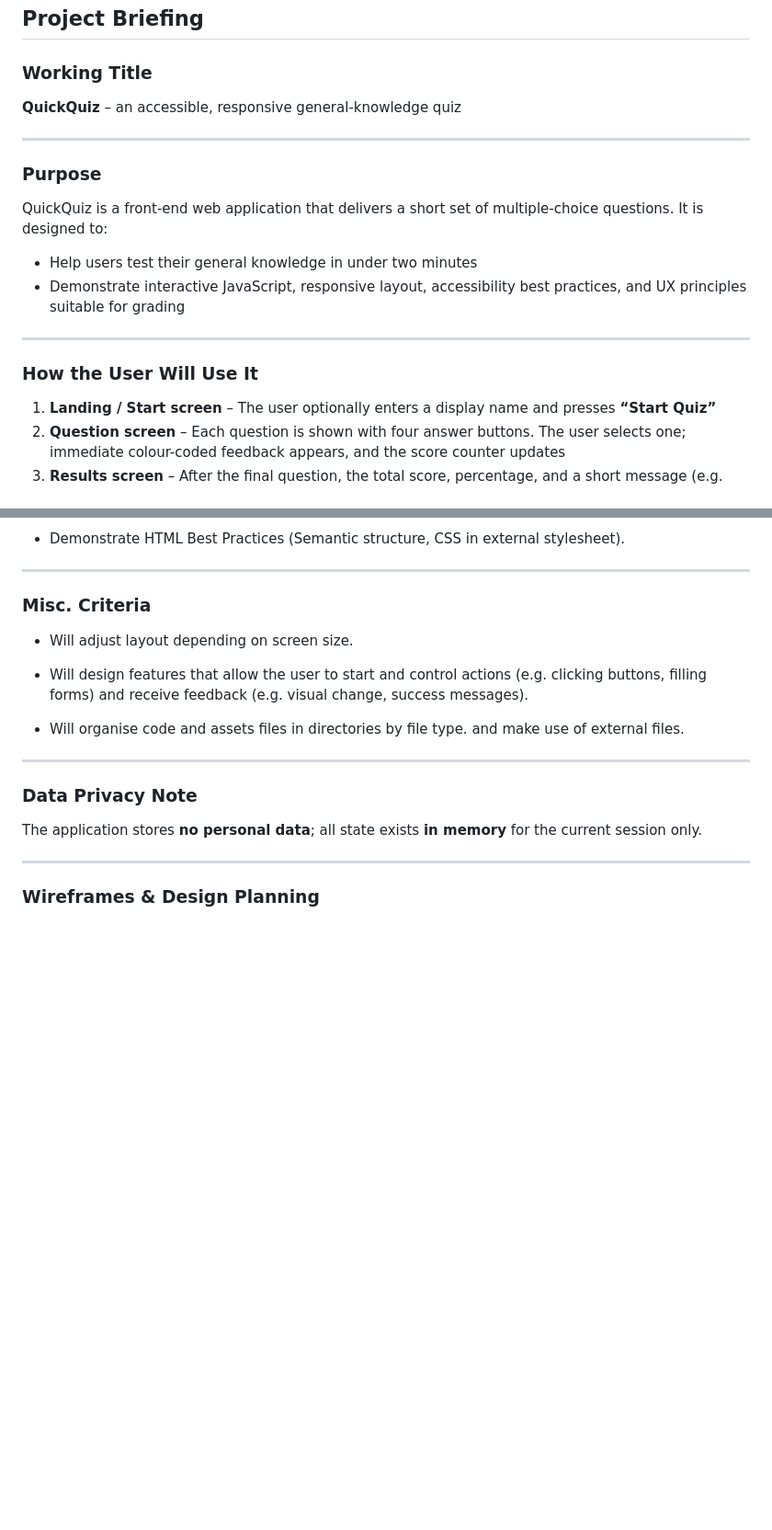
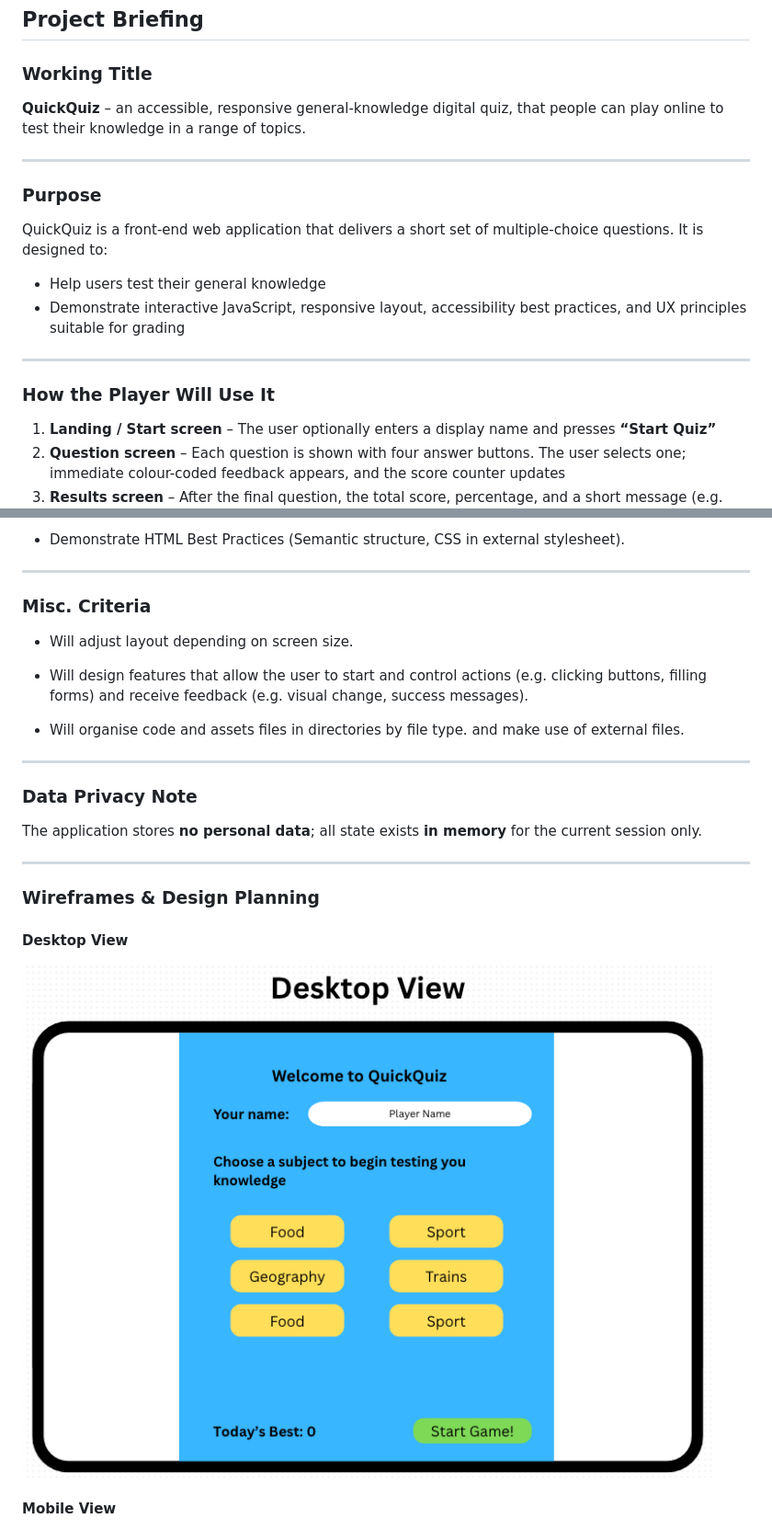
Before and after one commit to dailafing/QuickQuiz.Project.2, a Markdown page: Readme.md, 2 parts joined by grey strips. Shown: that part at 92% size. GitHub-like rendering; pictures changed too: assets/img/Desktop-View.png (added); blank space fills up the shorter version.

Commit message:
Add Desktop Wireframe & Update Readme

```diff
--- a/Readme.md
+++ b/Readme.md
@@ -1,7 +1,7 @@
 ## Project Briefing
 
 ### **Working Title**
-**QuickQuiz** – an accessible, responsive general-knowledge quiz
+**QuickQuiz** – an accessible, responsive general-knowledge digital quiz, that people can play online to test their knowledge in a range of topics.
 
 ---
 
@@ -9,12 +9,12 @@
 
 QuickQuiz is a  front-end web application that delivers a short set of multiple-choice questions. It is designed to:
 
-- Help users test their general knowledge in under two minutes
+- Help users test their general knowledge
 - Demonstrate interactive JavaScript, responsive layout, accessibility best practices, and UX principles suitable for grading
 
 ---
 
-### **How the User Will Use It**
+### **How the Player Will Use It**
 
 1. **Landing / Start screen** – The user optionally enters a display name and presses **“Start Quiz”**
 2. **Question screen** – Each question is shown with four answer buttons. The user selects one; immediate colour-coded feedback appears, and the score counter updates
@@ -96,4 +96,9 @@ The application stores **no personal data**; all state exists **in memory** for
 
 ### **Wireframes & Design Planning**
 
+#### Desktop View
+<img src="assets/img/Desktop-View.png">
+
+
+#### Mobile View
 <img src="assets/img/Mobile-View.png">
```
Also changed, not shown: other parts of Readme.md (+2 -0 lines).
